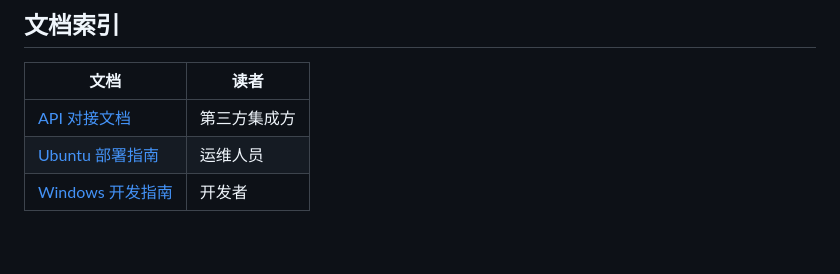
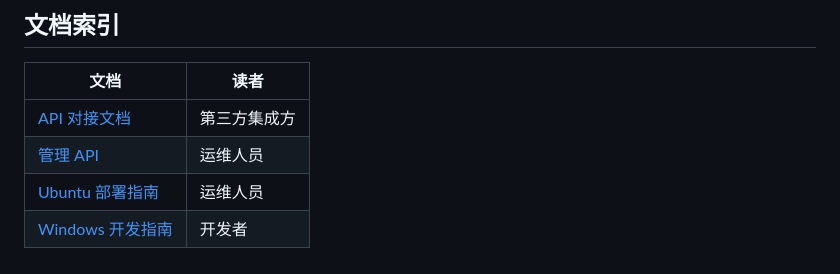
Before and after one commit to junbin-yang/meet-transcribe, a Markdown page: README.md, the part around the change. Rendered like a GitHub page; blank space fills up the shorter version.

Commit message:
docs: add admin API reference (tenant + API key management)

```diff
--- a/README.md
+++ b/README.md
@@ -114,5 +114,6 @@ python -m pytest tests/ --cov=src       # 覆盖率
 | 文档 | 读者 |
 |------|------|
 | [API 对接文档](docs/api.md) | 第三方集成方 |
+| [管理 API](docs/admin-api.md) | 运维人员 |
 | [Ubuntu 部署指南](docs/deploy-ubuntu.md) | 运维人员 |
 | [Windows 开发指南](docs/dev-windows.md) | 开发者 |
```
Also changed, not shown: docs/admin-api.md (added, +87 -0 lines).
